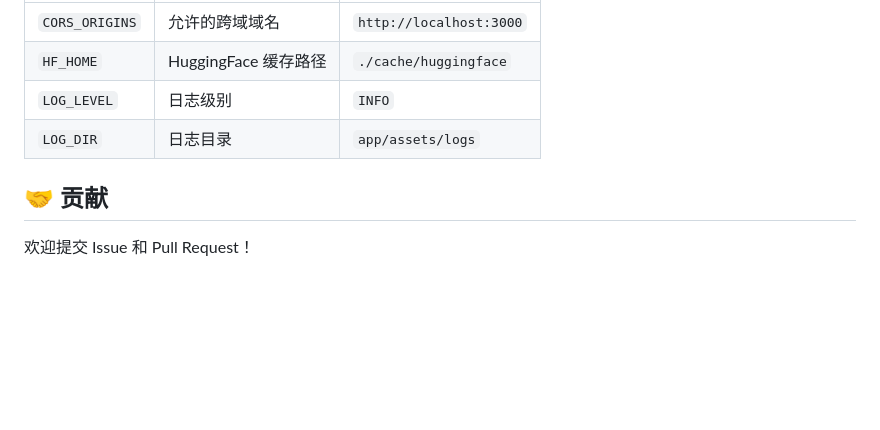
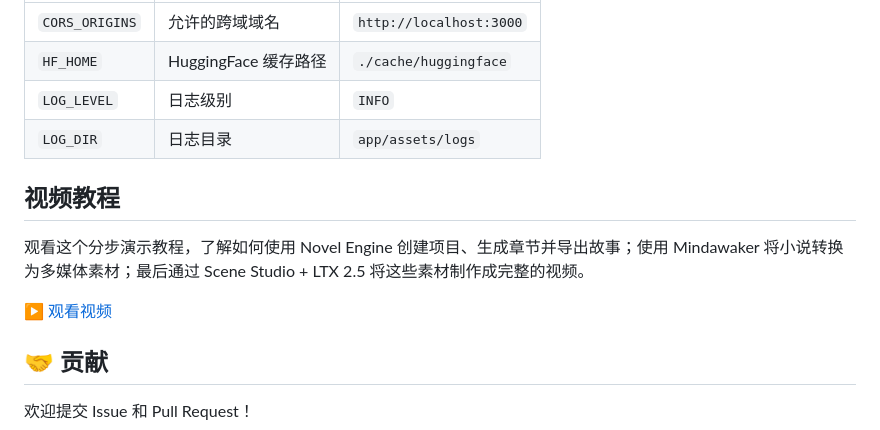
Before and after one commit to KisLing579/MindAwaker, a Markdown page: README_zh.md, the part around the change. Rendered like a GitHub page; blank space fills up the shorter version.

```diff
--- a/README_zh.md
+++ b/README_zh.md
@@ -176,6 +176,11 @@ mindawaker/
 | `LOG_LEVEL` | 日志级别 | `INFO` |
 | `LOG_DIR` | 日志目录 | `app/assets/logs` |
 
+## 视频教程
+观看这个分步演示教程，了解如何使用 Novel Engine 创建项目、生成章节并导出故事；使用 Mindawaker 将小说转换为多媒体素材；最后通过 Scene Studio + LTX 2.5 将这些素材制作成完整的视频。
+
+[▶ 观看视频](https://youtu.be/Cjfw1-kFnxc)
+
 ## 🤝 贡献
 
 欢迎提交 Issue 和 Pull Request！
```
